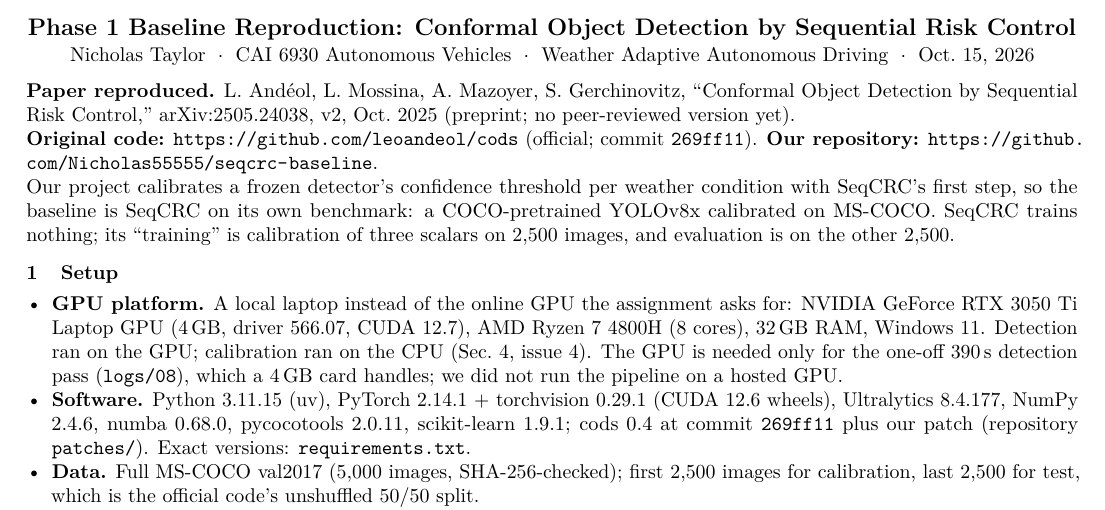
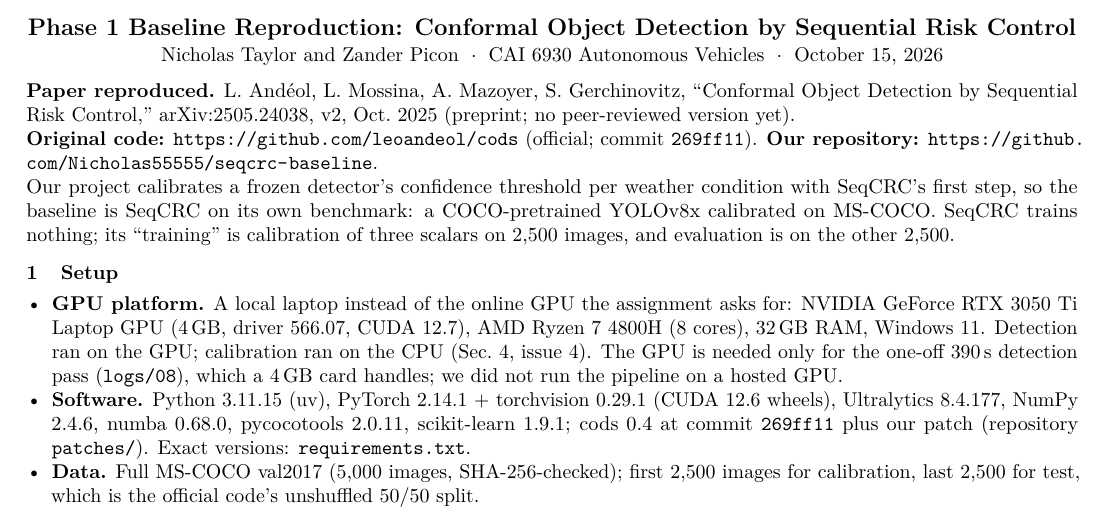
Before and after one commit to Nicholas55555/seqcrc-baseline, a LaTeX document (report/report.tex): part of page 1 of 2, cut so that both start at the same text. Compiled offline with pdfLaTeX.

Commit message:
Add Zander Picon as co-author
Report header and README now list Nicholas Taylor and Zander Picon.

Co-Authored-By: Claude Opus 5.5 <noreply@anthropic.com>

```diff
--- a/report/report.tex
+++ b/report/report.tex
@@ -23,7 +23,7 @@
 \begin{document}
 \begin{center}
 {\large\bfseries Phase 1 Baseline Reproduction: Conformal Object Detection by Sequential Risk Control}\\[1pt]
-Nicholas Taylor \;$\cdot$\; CAI 6930 Autonomous Vehicles \;$\cdot$\; Weather Adaptive Autonomous Driving \;$\cdot$\; Oct.\ 15, 2026
+Nicholas Taylor and Zander Picon \;$\cdot$\; CAI 6930 Autonomous Vehicles \;$\cdot$\; October 15, 2026
 \end{center}
 \vspace{-6pt}
 \textbf{Paper reproduced.} L.~And\'eol, L.~Mossina, A.~Mazoyer, S.~Gerchinovitz, ``Conformal Object Detection by
```
Also changed, not shown: README.md, report/Phase1_Baseline_Report_Nicholas_Taylor.pdf.
